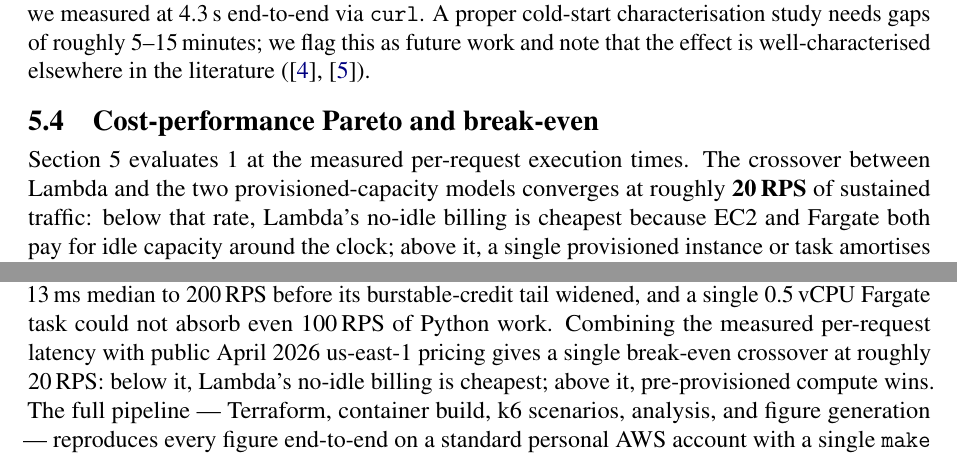
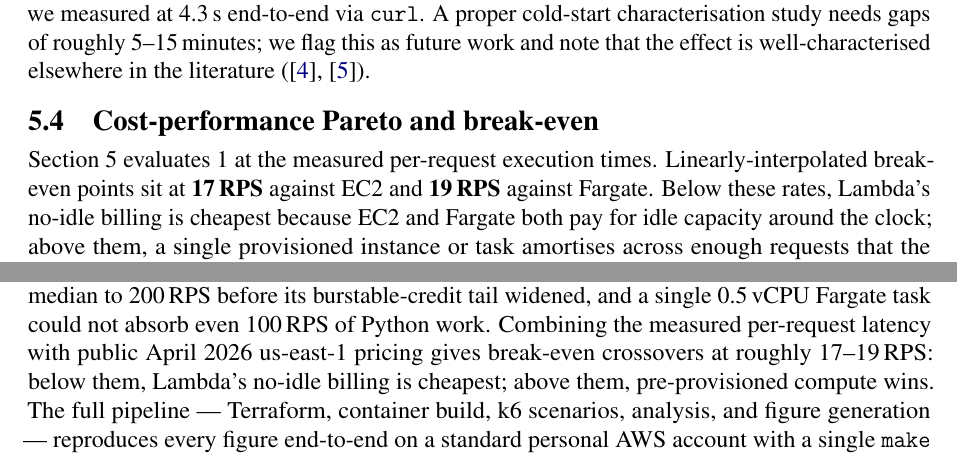
Before and after one commit to Fighterforever/cs5296, a LaTeX paper (report/main.tex, which reads report/sections/conclusion.tex, report/sections/results.tex): two parts of pages 7 and 9 of 11, joined at a grey line, cut so that both start at the same text. Compiled offline with pdfLaTeX.

Commit message:
report: interpolate crossover (17/19 RPS) to match figure and text

```diff
--- a/report/sections/conclusion.tex
+++ b/report/sections/conclusion.tex
@@ -10,9 +10,9 @@ tightest tail (p95~$\approx$~40\,ms across 25--75\,RPS), a single
 before its burstable-credit tail widened, and a single 0.5\,vCPU
 Fargate task could not absorb even 100\,RPS of Python work. Combining
 the measured per-request latency with public April~2026 us-east-1
-pricing gives a single break-even crossover at roughly 20\,RPS:
-below it, Lambda's no-idle billing is cheapest; above it,
-pre-provisioned compute wins. The full pipeline --- Terraform,
+pricing gives break-even crossovers at roughly 17--19\,RPS: below
+them, Lambda's no-idle billing is cheapest; above them, pre-provisioned
+compute wins. The full pipeline --- Terraform,
 container build, k6 scenarios, analysis, and figure generation ---
 reproduces every figure end-to-end on a standard personal AWS account
 with a single \texttt{make} target.
--- a/report/sections/results.tex
+++ b/report/sections/results.tex
@@ -111,12 +111,12 @@ note that the effect is well-characterised elsewhere in the literature
 \label{sec:results-cost}
 
 \Cref{fig:cost} evaluates \cref{eq:cost} at the measured per-request
-execution times. The crossover between Lambda and the two
-provisioned-capacity models converges at roughly \textbf{20\,RPS} of
-sustained traffic: below that rate, Lambda's no-idle billing is cheapest
-because EC2 and Fargate both pay for idle capacity around the clock;
-above it, a single provisioned instance or task amortises across enough
-requests that the flat hourly rate wins. The exact crossover depends on
+execution times. Linearly-interpolated break-even points sit at
+\textbf{17\,RPS} against EC2 and \textbf{19\,RPS} against Fargate.
+Below these rates, Lambda's no-idle billing is cheapest because EC2 and
+Fargate both pay for idle capacity around the clock; above them, a
+single provisioned instance or task amortises across enough requests
+that the flat hourly rate wins. The exact crossover depends on
 three levers that our Terraform variables expose:
 instance/task size, target utilisation before scale-out, and
 $\overline{t}$. In the Pareto view of \cref{fig:pareto}, Lambda is
```
Also changed, not shown: report/sections/abstract.tex (+3 -3 lines), report/sections/intro.tex (+2 -2 lines), report/figures/coldstart_cdf.pdf, report/figures/cost_latency_pareto.pdf, report/figures/cost_vs_rps.pdf, report/figures/cost_vs_rps.png, report/figures/elasticity_p95_trace.pdf, report/figures/elasticity_ttss.pdf, report/figures/steady_latency_vs_rps.pdf, 1 other file.
